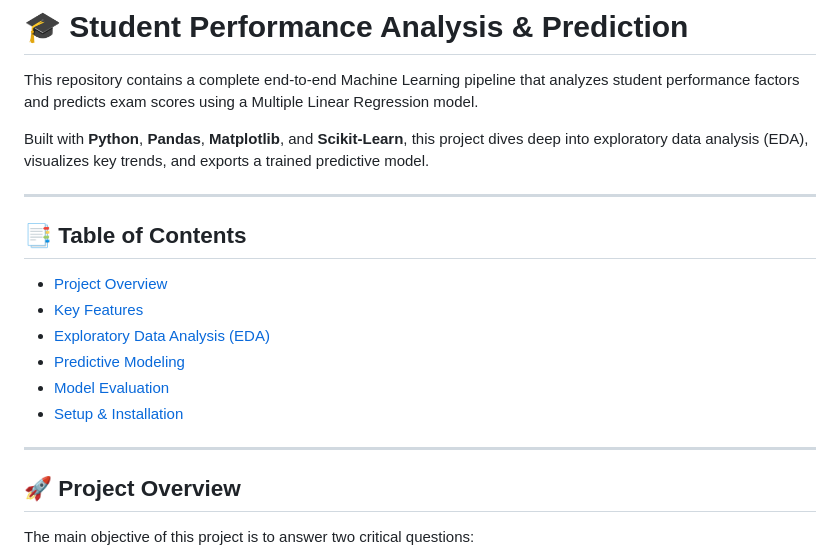
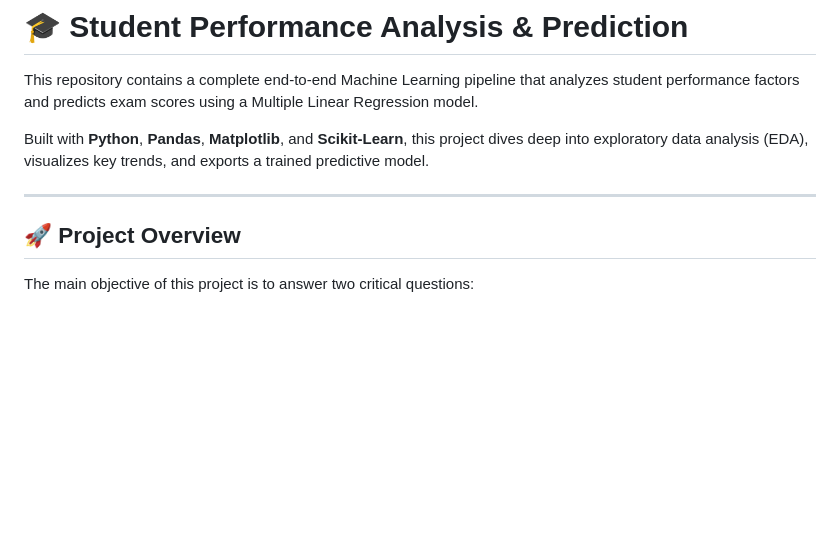
Before and after one commit to Mokshagnatej/Internship-Innolift-Ventures, a Markdown page: DAY-4/README.md, the part around the change. GitHub-like rendering; blank space fills up the shorter version.

Commit message:
Delete Table  from README
Removed the Table of Contents section to streamline the README.

```diff
--- a/DAY-4/README.md
+++ b/DAY-4/README.md
@@ -6,15 +6,7 @@ Built with **Python**, **Pandas**, **Matplotlib**, and **Scikit-Learn**, this pr
 
 ---
 
-## 📑 Table of Contents
-* [Project Overview](#project-overview)
-* [Key Features](#key-features)
-* [Exploratory Data Analysis (EDA)](#exploratory-data-analysis-eda)
-* [Predictive Modeling](#predictive-modeling)
-* [Model Evaluation](#model-evaluation)
-* [Setup & Installation](#setup--installation)
 
----
 
 ## 🚀 Project Overview
 
```
